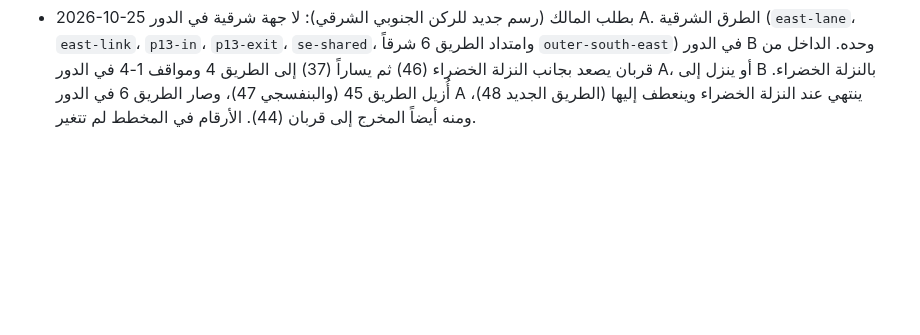
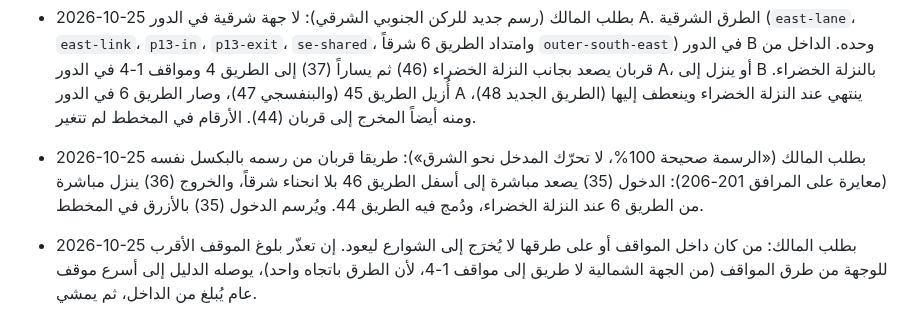
Before and after one commit to nooralhakami/masjidalnabawi, a Markdown page: docs/DECISIONS.md, the part around the change. GitHub-like rendering; blank space fills up the shorter version.

```diff
--- a/docs/DECISIONS.md
+++ b/docs/DECISIONS.md
@@ -151,3 +151,5 @@
 - 2026-10-25 بطلب المالك: مرفقا 201 و202 مرفقان مشتركان (الدور العلوي للنساء، والأسفل للرجال)، لكن مدخل دورات النساء من 201 لا من 202. فصار 201 «مجمع دورات مشترك» بعلامة النساء والوصف المشترك، وصار 202 «مجمع دورات الرجال» بلا علامة النساء. وتحدّثت قائمة `MIXED` في `data/rules.json`.
 - 2026-10-25 بطلب المالك: لا يوجد موقف 12A ولا 13A. يبقى الموقفان 12 و13 في الدور B وحده (`levels: ["B"]` في `data/pois.json`)، بلا ذكر لسبب ذلك. المسار المطلوب إلى أحدهما على الدور A يذهب إلى الدور B، ولا يُسأل الزائر عن الدور إن قال إنه فيهما، ومفتاح الدور في بطاقتهما ثابت على B، ووصفهما بالـ26 لغة «في الدور B» بدل «بدورين».
 - 2026-10-25 بطلب المالك (رسم جديد للركن الجنوبي الشرقي): لا جهة شرقية في الدور A. الطرق الشرقية (`east-lane`، `east-link`، `p13-in`، `p13-exit`، `se-shared`، وامتداد الطريق 6 شرقاً `outer-south-east`) في الدور B وحده. الداخل من قربان يصعد بجانب النزلة الخضراء (46) ثم يساراً (37) إلى الطريق 4 ومواقف 1-4 في الدور A، أو ينزل إلى B بالنزلة الخضراء. أُزيل الطريق 45 (والبنفسجي 47)، وصار الطريق 6 في الدور A ينتهي عند النزلة الخضراء وينعطف إليها (الطريق الجديد 48)، ومنه أيضاً المخرج إلى قربان (44). الأرقام في المخطط لم تتغير.
+- 2026-10-25 بطلب المالك («الرسمة صحيحة 100%، لا تحرّك المدخل نحو الشرق»): طريقا قربان من رسمه بالبكسل نفسه (معايرة على المرافق 201-206): الدخول (35) يصعد مباشرة إلى أسفل الطريق 46 بلا انحناء شرقاً، والخروج (36) ينزل مباشرة من الطريق 6 عند النزلة الخضراء، ودُمج فيه الطريق 44. ويُرسم الدخول (35) بالأزرق في المخطط.
+- 2026-10-25 بطلب المالك: من كان داخل المواقف أو على طرقها لا يُخرَج إلى الشوارع ليعود. إن تعذّر بلوغ الموقف الأقرب للوجهة من طرق المواقف (من الجهة الشمالية لا طريق إلى مواقف 1-4، لأن الطرق باتجاه واحد)، يوصله الدليل إلى أسرع موقف عام يُبلغ من الداخل، ثم يمشي.
```
Also changed, not shown: docs/routes/garage-map-legend.md (+2 -2 lines), docs/routes/garage-map-A.png, docs/routes/garage-map.png, 6 other files.
